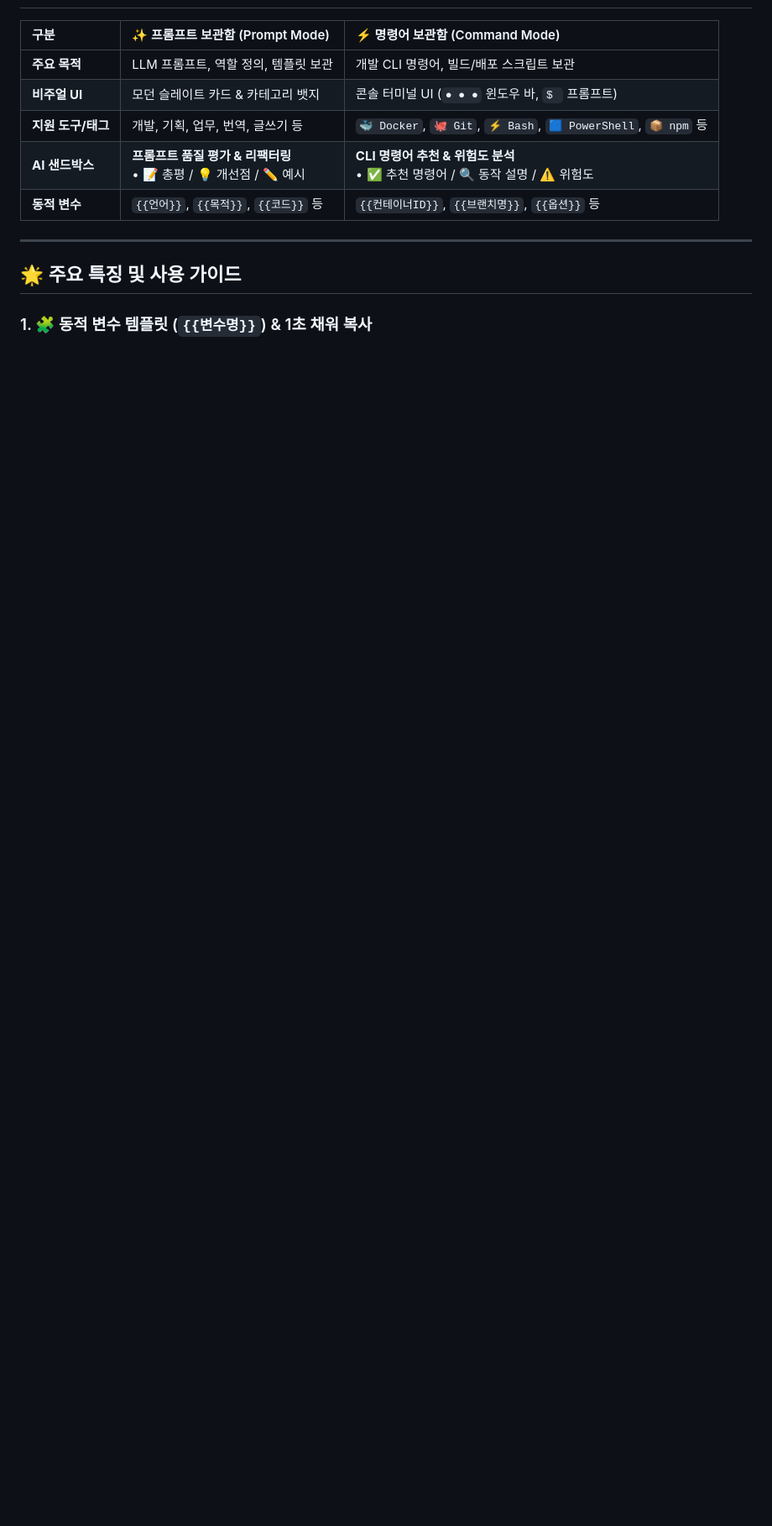
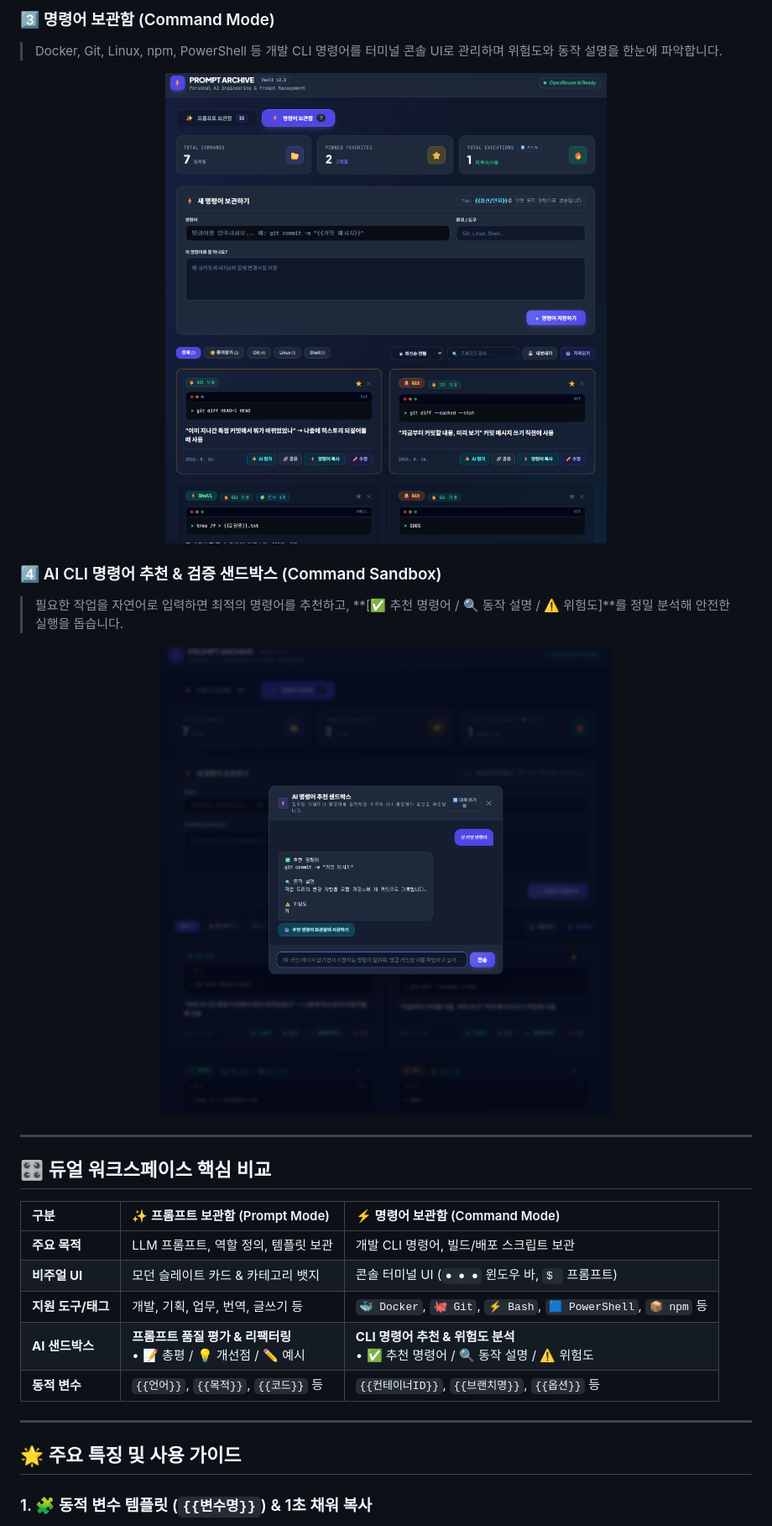
Before and after one commit to chang406/PromptArchive, a Markdown page: README.md, the part around the change printed below. Shown: that part at 84% size. Rendered like a GitHub page; pictures changed too: docs/assets/03_command_workspace.png (added), docs/assets/04_command_sandbox.png (added); blank space fills up the shorter version.

```diff
--- a/README.md
+++ b/README.md
@@ -8,3 +23,20 @@
+### 3️⃣ 명령어 보관함 (Command Mode)
+> Docker, Git, Linux, npm, PowerShell 등 개발 CLI 명령어를 터미널 콘솔 UI로 관리하며 위험도와 동작 설명을 한눈에 파악합니다.
+
+<p align="center">
+  <img src="docs/assets/03_command_workspace.png" alt="명령어 보관함 메인 화면" width="100%">
+</p>
+
+### 4️⃣ AI CLI 명령어 추천 & 검증 샌드박스 (Command Sandbox)
+> 필요한 작업을 자연어로 입력하면 최적의 명령어를 추천하고, **[✅ 추천 명령어 / 🔍 동작 설명 / ⚠️ 위험도]**를 정밀 분석해 안전한 실행을 돕습니다.
+
+<p align="center">
+  <img src="docs/assets/04_command_sandbox.png" alt="AI 명령어 추천 샌드박스" width="100%">
+</p>
+
+---
+
+## 🎛️ 듀얼 워크스페이스 핵심 비교
 
 | 구분 | ✨ 프롬프트 보관함 (Prompt Mode) | ⚡ 명령어 보관함 (Command Mode) |
 | :--- | :--- | :--- |
```
Also changed, not shown: other parts of README.md (+25 -5 lines), AGENTS.md (+1 -1 lines), docs/assets/01_prompt_workspace.png (added), docs/assets/02_prompt_sandbox.png (added), 5 other files.
